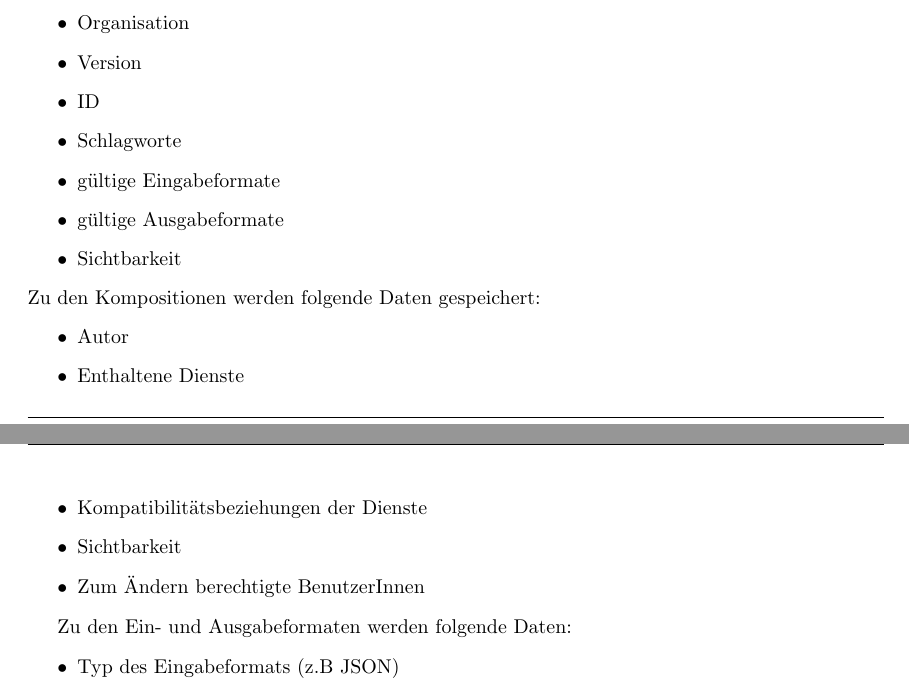
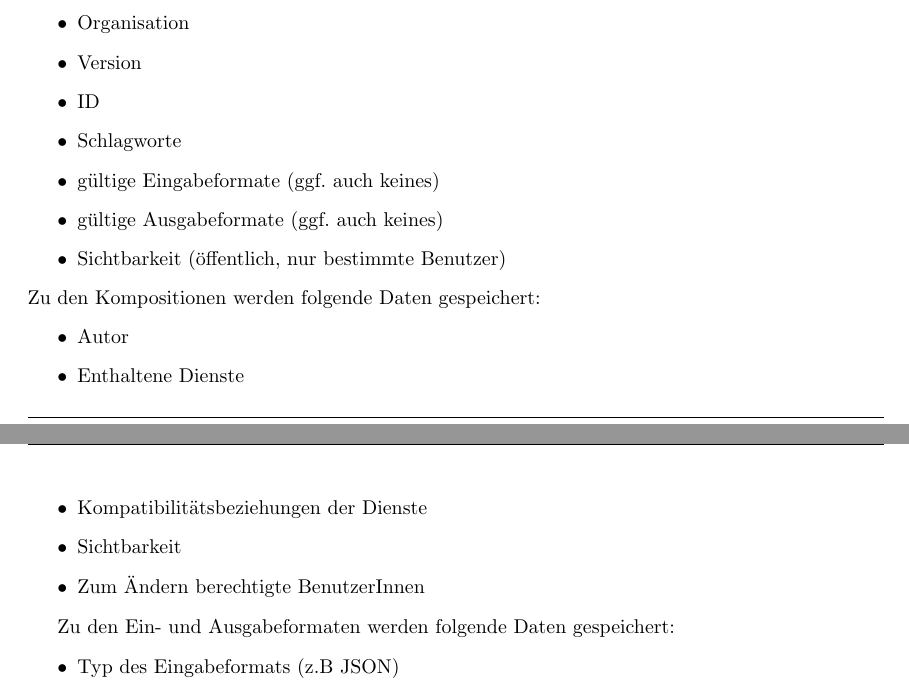
Before and after one commit to miralys1/sopro, a LaTeX document (pflichtenheft/pflichtenheft.tex, which reads pflichtenheft/kapitel/produktdaten.tex): two parts of pages 13 and 14 of 18, joined at a grey line, cut so that both start at the same text. Compiled offline with pdfLaTeX.

Commit message:
Weitere Änderungen in den Produktdaten

```diff
--- a/pflichtenheft/kapitel/produktdaten.tex
+++ b/pflichtenheft/kapitel/produktdaten.tex
@@ -17,9 +17,9 @@ Zu den Diensten werden folgende Daten gespeichert:
 	\item Version
 	\item ID
 	\item Schlagworte
-	\item gültige Eingabeformate
-	\item gültige Ausgabeformate
-	\item Sichtbarkeit
+	\item gültige Eingabeformate (ggf. auch keines)
+	\item gültige Ausgabeformate (ggf. auch keines)
+	\item Sichtbarkeit (öffentlich, nur bestimmte Benutzer)
 \end{itemize}
 Zu den Kompositionen werden folgende Daten gespeichert:
 \begin{itemize}
@@ -30,7 +30,7 @@ Zu den Kompositionen werden folgende Daten gespeichert:
 	\item Zum Ändern berechtigte BenutzerInnen
 \end{itemize}
 
-Zu den Ein- und Ausgabeformaten werden folgende Daten:
+Zu den Ein- und Ausgabeformaten werden folgende Daten gespeichert:
 \begin{itemize}
 	\item Typ des Eingabeformats (z.B JSON)
 	\item Version
```
